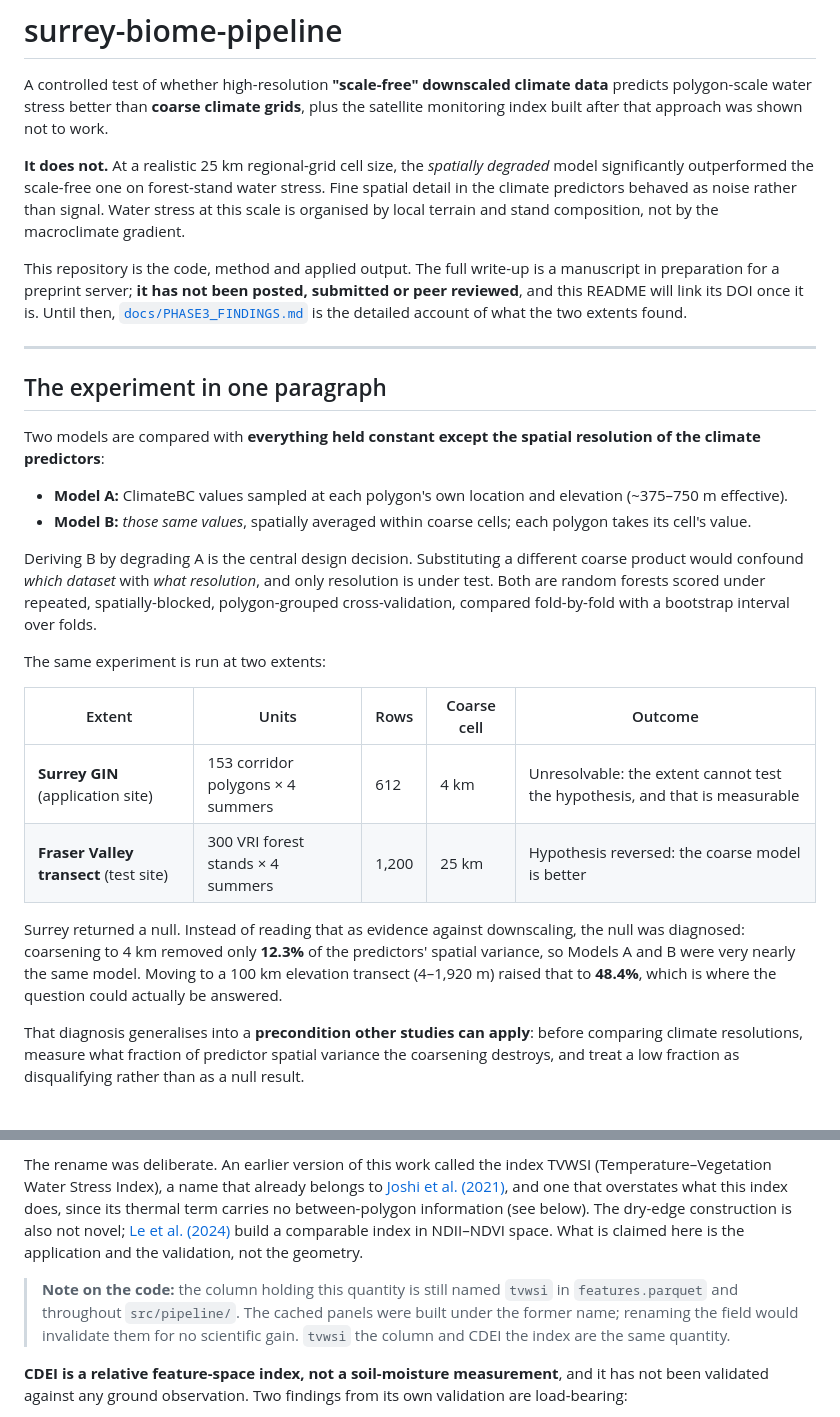
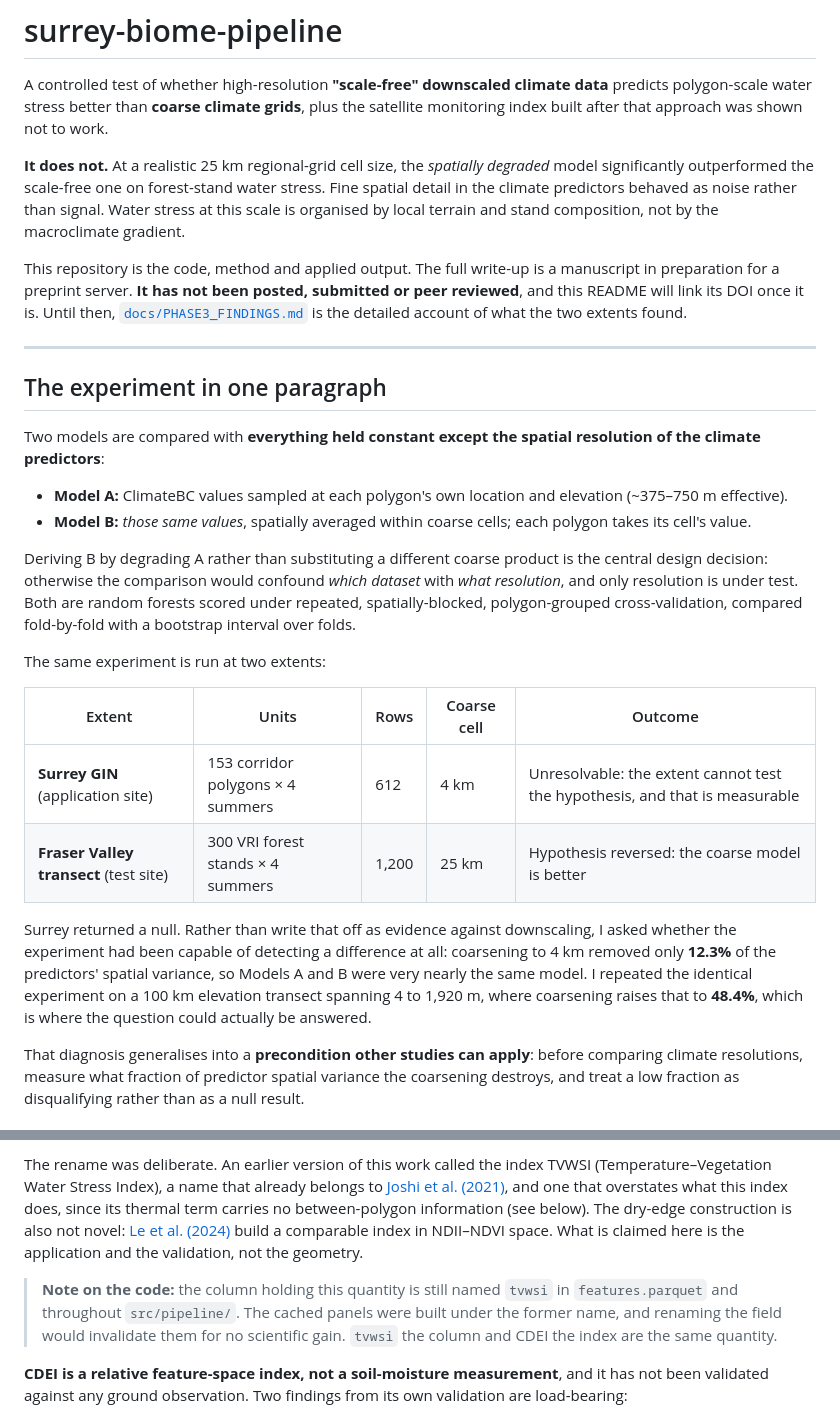
Before and after one commit to concretemicrowave/surrey-biome-pipeline, a Markdown page: README.md, 2 parts joined by grey strips. Rendered like a GitHub page.

Commit message:
README: name the agency behind the Surrey diagnosis
"the null was diagnosed" hid whose decision it was. Also converts six prose
semicolons and adds one contrastive clause.

Kept separate because its justification did not survive. These edits were made
under a style profile measured from docs/preprint/_archive/intro_revised.md,
which was assumed to be the author's rewrite and turned out to be Claude's own
draft. The em dashes that profile introduced have already been reverted. What
remains reads better on its own merits, but it was not derived from the author's
voice, so it should be revertible without touching the documentation pass.

Co-Authored-By: Claude Opus 5 (1M context) <noreply@anthropic.com>

```diff
--- a/README.md
+++ b/README.md
@@ -11,8 +11,8 @@ rather than signal. Water stress at this scale is organised by local terrain and
 stand composition, not by the macroclimate gradient.
 
 This repository is the code, method and applied output. The full write-up is a
-manuscript in preparation for a preprint server; **it has not been posted, submitted
-or peer reviewed**, and this README will link its DOI once it is. Until then,
+manuscript in preparation for a preprint server. **It has not been posted,
+submitted or peer reviewed**, and this README will link its DOI once it is. Until then,
 [`docs/PHASE3_FINDINGS.md`](docs/PHASE3_FINDINGS.md) is the detailed account of what
 the two extents found.
 
@@ -26,9 +26,9 @@ resolution of the climate predictors**:
 - **Model A:** ClimateBC values sampled at each polygon's own location and elevation (~375–750 m effective).
 - **Model B:** *those same values*, spatially averaged within coarse cells; each polygon takes its cell's value.
 
-Deriving B by degrading A is the central design decision. Substituting a
-different coarse product would confound *which dataset* with *what resolution*,
-and only resolution is under test. Both are random forests scored under
+Deriving B by degrading A rather than substituting a different coarse product is
+the central design decision: otherwise the comparison would confound *which
+dataset* with *what resolution*, and only resolution is under test. Both are random forests scored under
 repeated, spatially-blocked, polygon-grouped cross-validation, compared
 fold-by-fold with a bootstrap interval over folds.
 
@@ -39,11 +39,13 @@ The same experiment is run at two extents:
 | **Surrey GIN** (application site) | 153 corridor polygons × 4 summers | 612 | 4 km | Unresolvable: the extent cannot test the hypothesis, and that is measurable |
 | **Fraser Valley transect** (test site) | 300 VRI forest stands × 4 summers | 1,200 | 25 km | Hypothesis reversed: the coarse model is better |
 
-Surrey returned a null. Instead of reading that as evidence against downscaling,
-the null was diagnosed: coarsening to 4 km removed only **12.3%** of the
-predictors' spatial variance, so Models A and B were very nearly the same model.
-Moving to a 100 km elevation transect (4–1,920 m) raised that to **48.4%**, which
-is where the question could actually be answered.
+Surrey returned a null. Rather than write that off as evidence against
+downscaling, I asked whether the experiment had been capable of detecting a
+difference at all: coarsening to 4 km removed only **12.3%** of the predictors'
+spatial variance, so Models A and B were very nearly the same model. I repeated
+the identical experiment on a 100 km elevation transect spanning 4 to 1,920 m,
+where coarsening raises that to **48.4%**, which is where the question could
+actually be answered.
 
 That diagnosis generalises into a **precondition other studies can apply**: before
 comparing climate resolutions, measure what fraction of predictor spatial variance
@@ -109,14 +111,14 @@ The rename was deliberate. An earlier version of this work called the index TVWS
 [Joshi et al. (2021)](https://doi.org/10.3390/rs13224635), and one that
 overstates what this index does, since its thermal term carries no
 between-polygon information (see below). The dry-edge construction is also not
-novel; [Le et al. (2024)](https://doi.org/10.3390/f15060915) build a comparable
+novel: [Le et al. (2024)](https://doi.org/10.3390/f15060915) build a comparable
 index in NDII–NDVI space. What is claimed here is the application and the
 validation, not the geometry.
 
 > **Note on the code:** the column holding this quantity is still named `tvwsi`
 > in `features.parquet` and throughout `src/pipeline/`. The cached panels were
-> built under the former name; renaming the field would invalidate them for no
-> scientific gain. `tvwsi` the column and CDEI the index are the same quantity.
+> built under the former name, and renaming the field would invalidate them for
+> no scientific gain. `tvwsi` the column and CDEI the index are the same quantity.
 
 **CDEI is a relative feature-space index, not a soil-moisture measurement**, and it
 has not been validated against any ground observation. Two findings from its own
```
Also changed, not shown: other parts of README.md (+5 -5 lines).
